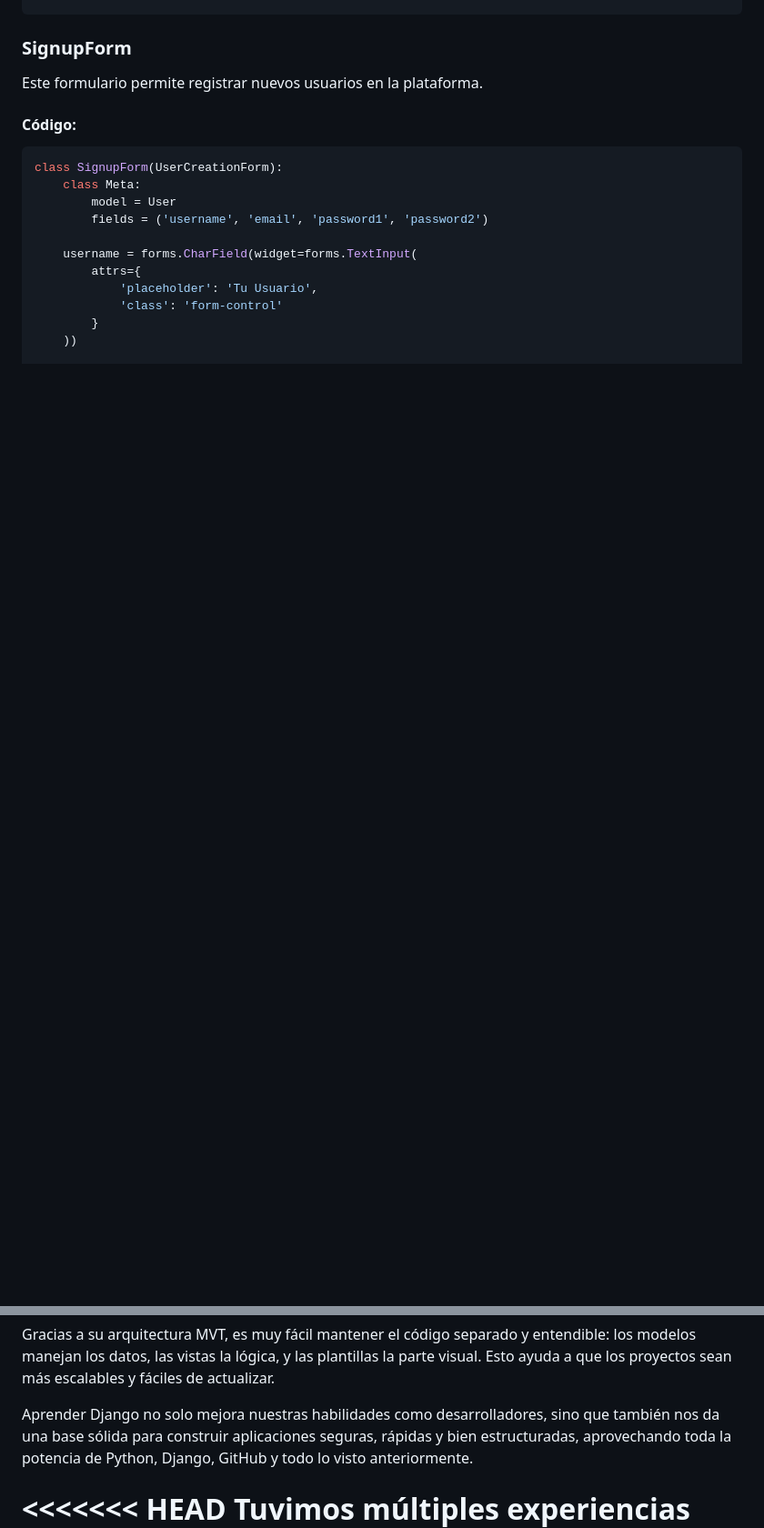
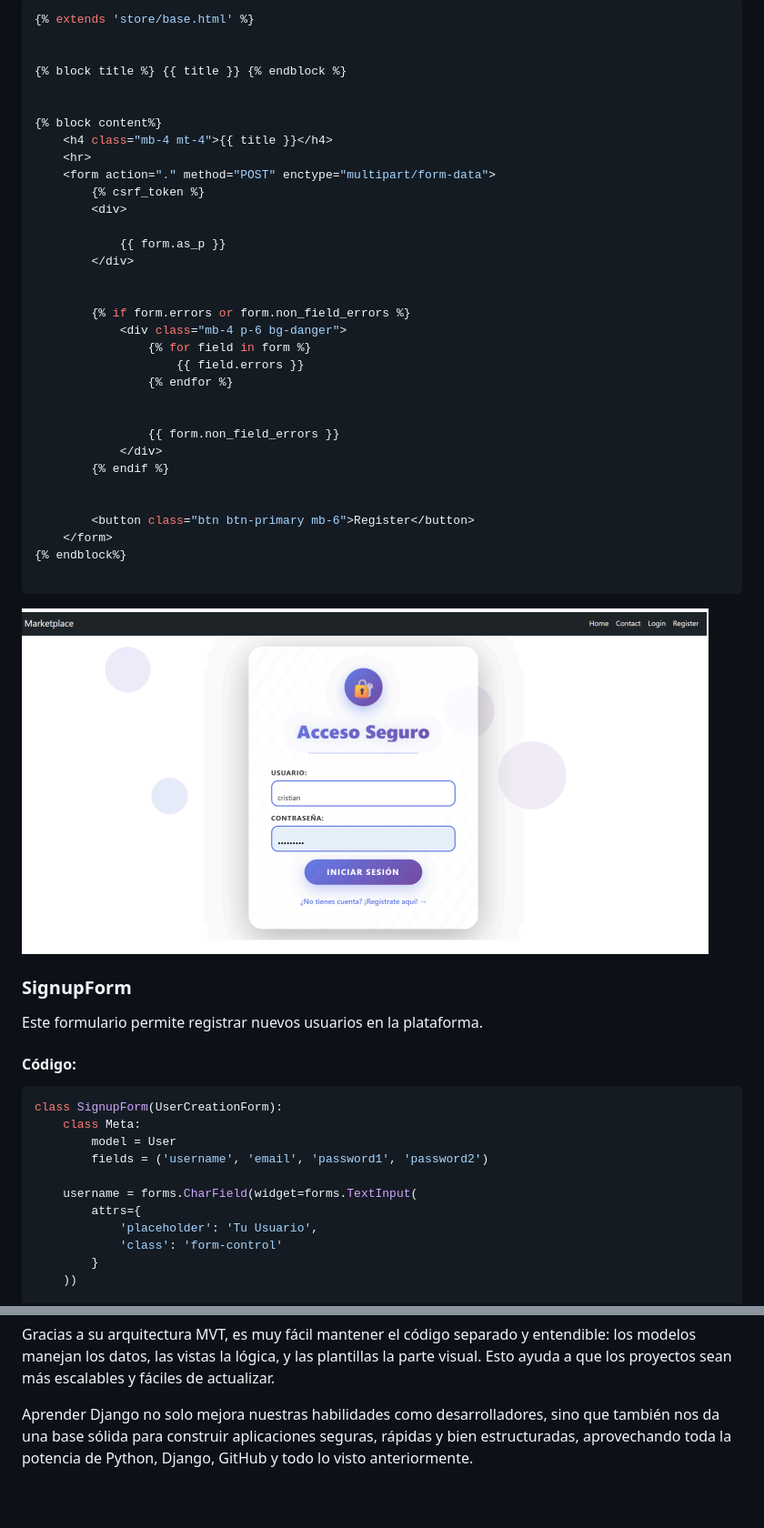
Before and after one commit to etessechelpepe72-stack/marketplace_main2, a Markdown page: django_doc_markdown.md, 2 parts joined by grey strips. Shown at 91% size. Drawn GitHub-style; blank space fills up the shorter version.

````diff
--- a/django_doc_markdown.md
+++ b/django_doc_markdown.md
@@ -225,4 +233,41 @@ class LoginForm(AuthenticationForm):
 ```
+```python
+{% extends 'store/base.html' %}
+
+
+{% block title %} {{ title }} {% endblock %}
+
+
+{% block content%}
+    <h4 class="mb-4 mt-4">{{ title }}</h4>
+    <hr>
+    <form action="." method="POST" enctype="multipart/form-data">
+        {% csrf_token %}
+        <div>
+
+            {{ form.as_p }}
+        </div>
+
+
+        {% if form.errors or form.non_field_errors %}
+            <div class="mb-4 p-6 bg-danger">
+                {% for field in form %}
+                    {{ field.errors }}
+                {% endfor %}
+
+
+                {{ form.non_field_errors }}
+            </div>
+        {% endif %}
+
+
+        <button class="btn btn-primary mb-6">Register</button>
+    </form>
+{% endblock%}
+
+```
+![Arquitectura MVT](/img/img9.png)
+
 
 ### <a id="signup-form"></a>SignupForm
 
@@ -449,5 +923,4 @@ Gracias a su arquitectura MVT, es muy fácil mantener el código separado y ente
 
 Aprender Django no solo mejora nuestras habilidades como desarrolladores, sino que también nos da una base sólida para construir aplicaciones seguras, rápidas y bien estructuradas, aprovechando toda la potencia de Python, Django, GitHub y todo lo visto anteriormente.
 
-<<<<<<< HEAD
 Tuvimos múltiples experiencias tanto individuales como en equipo a lo largo de estas prácticas, lo cual apoyarnos entre nosotros nos ayudó a fortalecer el conocimiento mutuamente entre el grupo. Tomando en cuenta códigos, resoluciones de problemas, logramos completar de manera eficiente, segura y más que nada logrando aprender no solo programación sino completarnos y apoyarnos como equipo.
````
Also changed, not shown: other parts of django_doc_markdown.md (+445 -14 lines).
